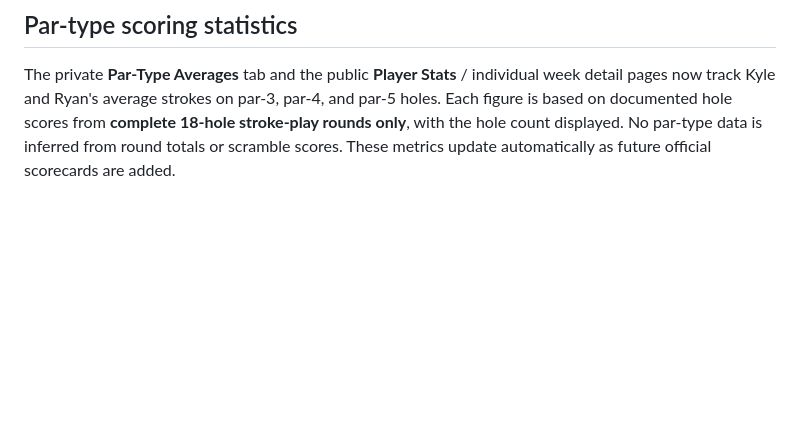
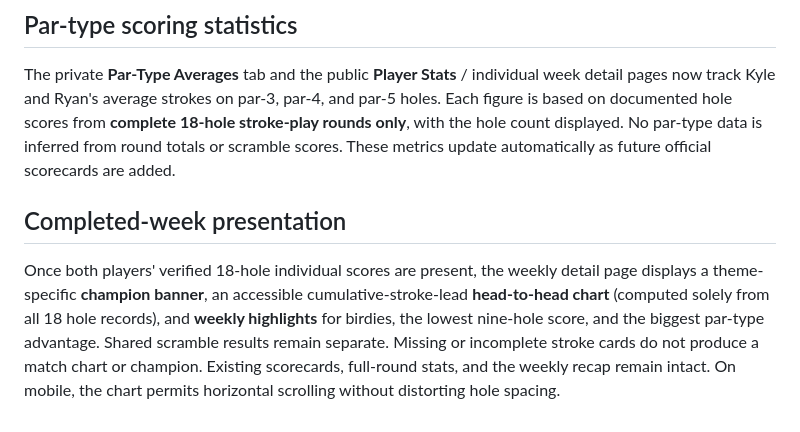
Before and after one commit to KyleHiscock/winter-grind-tour, a Markdown page: README.md, the part around the change. Drawn GitHub-style; blank space fills up the shorter version.

Commit message:
Document completed-week tournament presentation and score-based highlights

```diff
--- a/README.md
+++ b/README.md
@@ -125,3 +125,7 @@ The simulator must have **Mulligans ON** for both rounds so that a false shot re
 ## Par-type scoring statistics
 
 The private **Par-Type Averages** tab and the public **Player Stats** / individual week detail pages now track Kyle and Ryan's average strokes on par-3, par-4, and par-5 holes. Each figure is based on documented hole scores from **complete 18-hole stroke-play rounds only**, with the hole count displayed. No par-type data is inferred from round totals or scramble scores. These metrics update automatically as future official scorecards are added.
+
+## Completed-week presentation
+
+Once both players' verified 18-hole individual scores are present, the weekly detail page displays a theme-specific **champion banner**, an accessible cumulative-stroke-lead **head-to-head chart** (computed solely from all 18 hole records), and **weekly highlights** for birdies, the lowest nine-hole score, and the biggest par-type advantage. Shared scramble results remain separate. Missing or incomplete stroke cards do not produce a match chart or champion. Existing scorecards, full-round stats, and the weekly recap remain intact. On mobile, the chart permits horizontal scrolling without distorting hole spacing.
```
